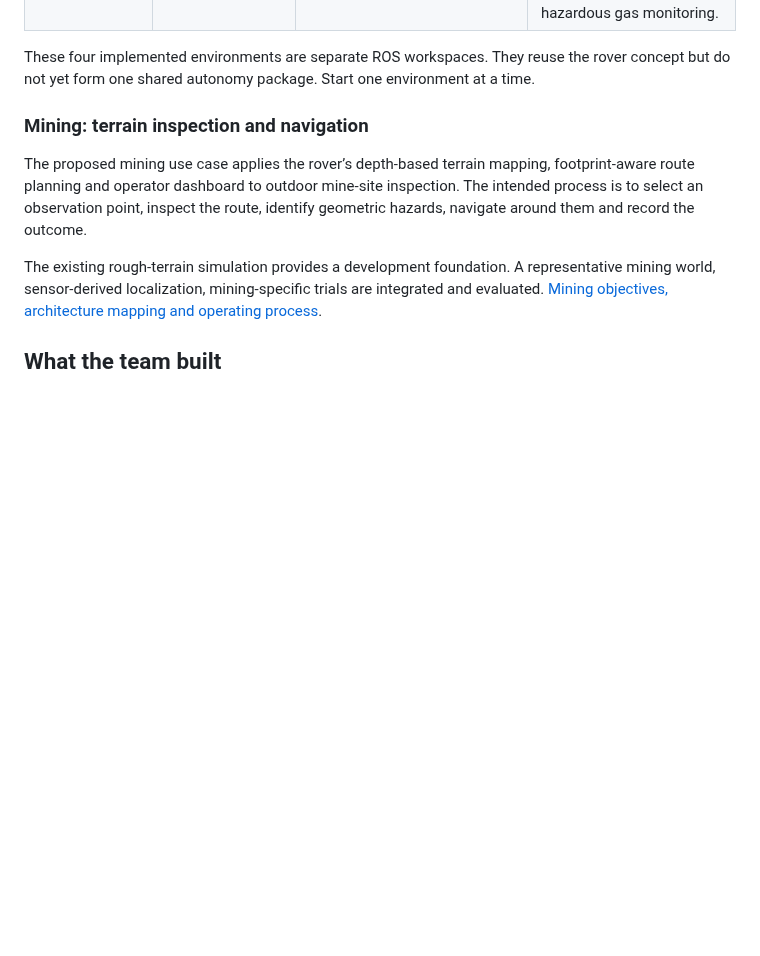
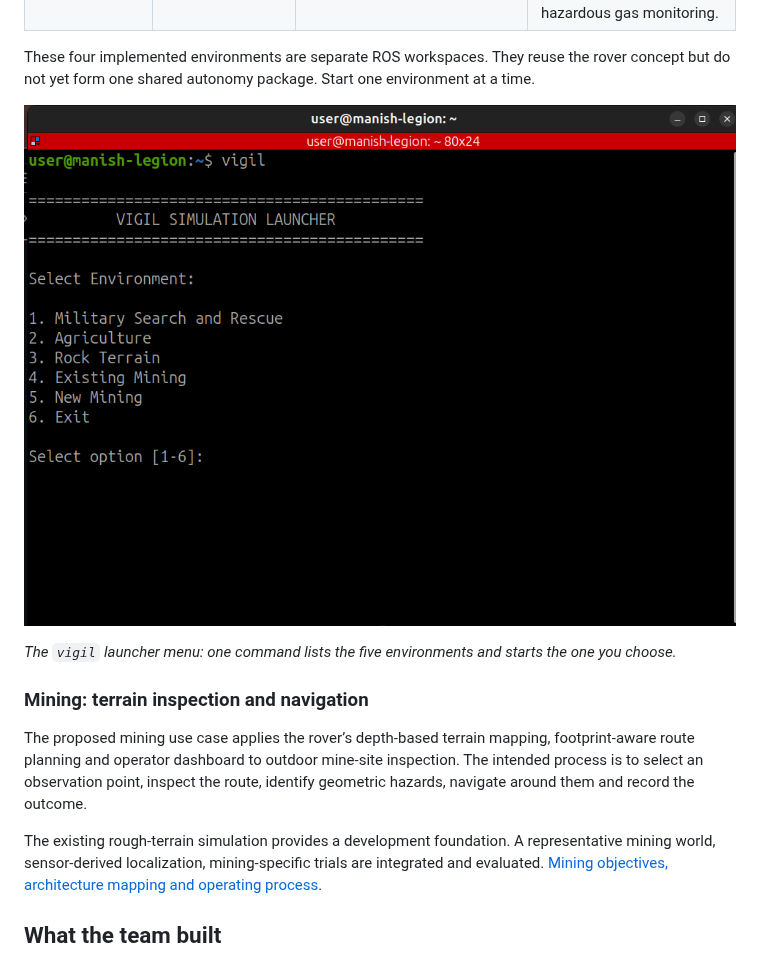
Before and after one commit to VIGIL-MULTI-PURPOSE-ROBOT/vigil-multi-purpose-ugv, a Markdown page: README.md, the part around the change. Rendered like a GitHub page; pictures changed too: docs/media/vigil-launcher-menu.png (added); blank space fills up the shorter version.

Commit message:
Add the launcher menu image to the README

```diff
--- a/README.md
+++ b/README.md
@@ -100,6 +100,10 @@ Current recovery behavior can keep searching when no route is available. A bound
 
 These four implemented environments are separate ROS workspaces. They reuse the rover concept but do not yet form one shared autonomy package. Start one environment at a time.
 
+[![VIGIL simulation launcher menu listing the five environments](docs/media/vigil-launcher-menu.png)](docs/media/vigil-launcher-menu.png)
+
+*The `vigil` launcher menu: one command lists the five environments and starts the one you choose.*
+
 ### Mining: terrain inspection and navigation
 
 The proposed mining use case applies the rover’s depth-based terrain mapping, footprint-aware route planning and operator dashboard to outdoor mine-site inspection. The intended process is to select an observation point, inspect the route, identify geometric hazards, navigate around them and record the outcome.
```
